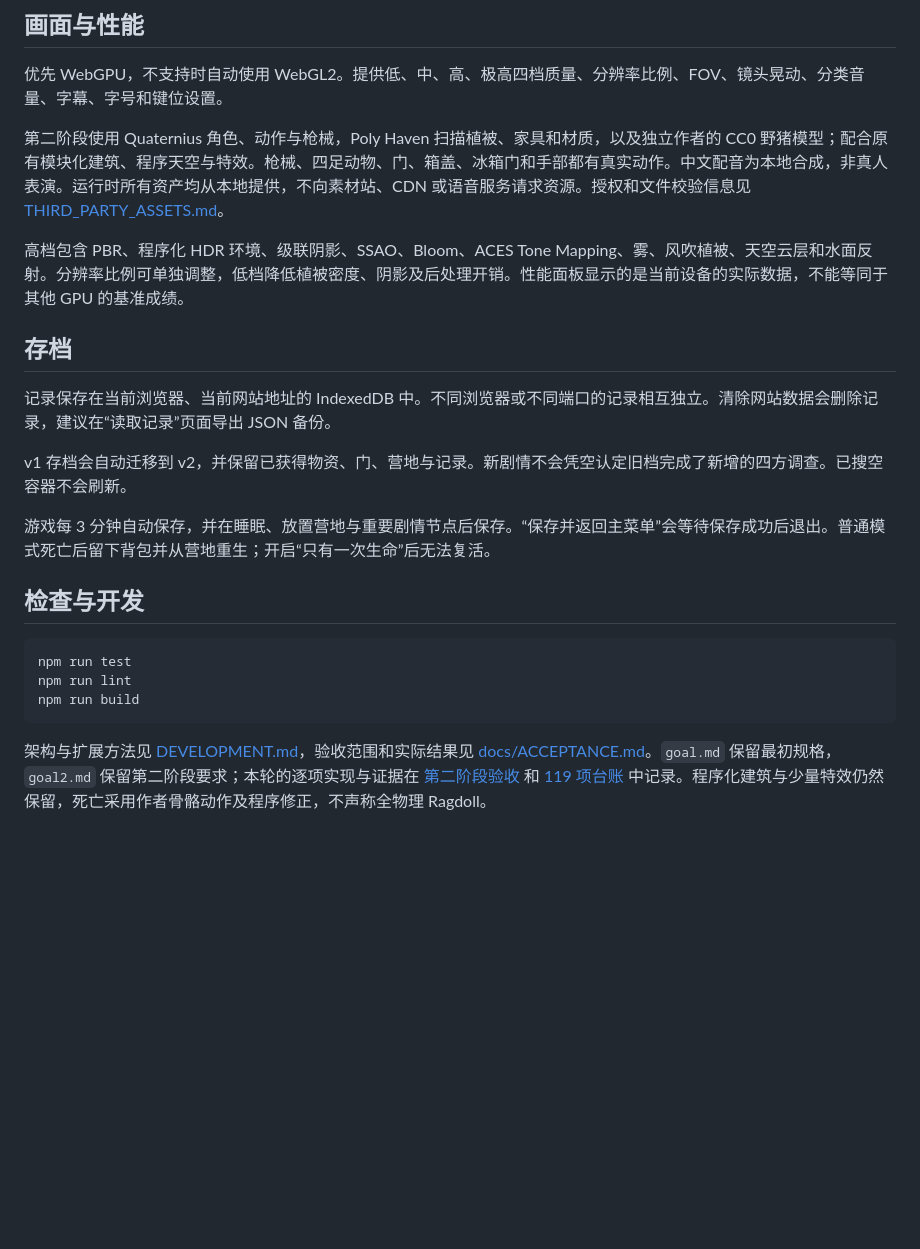
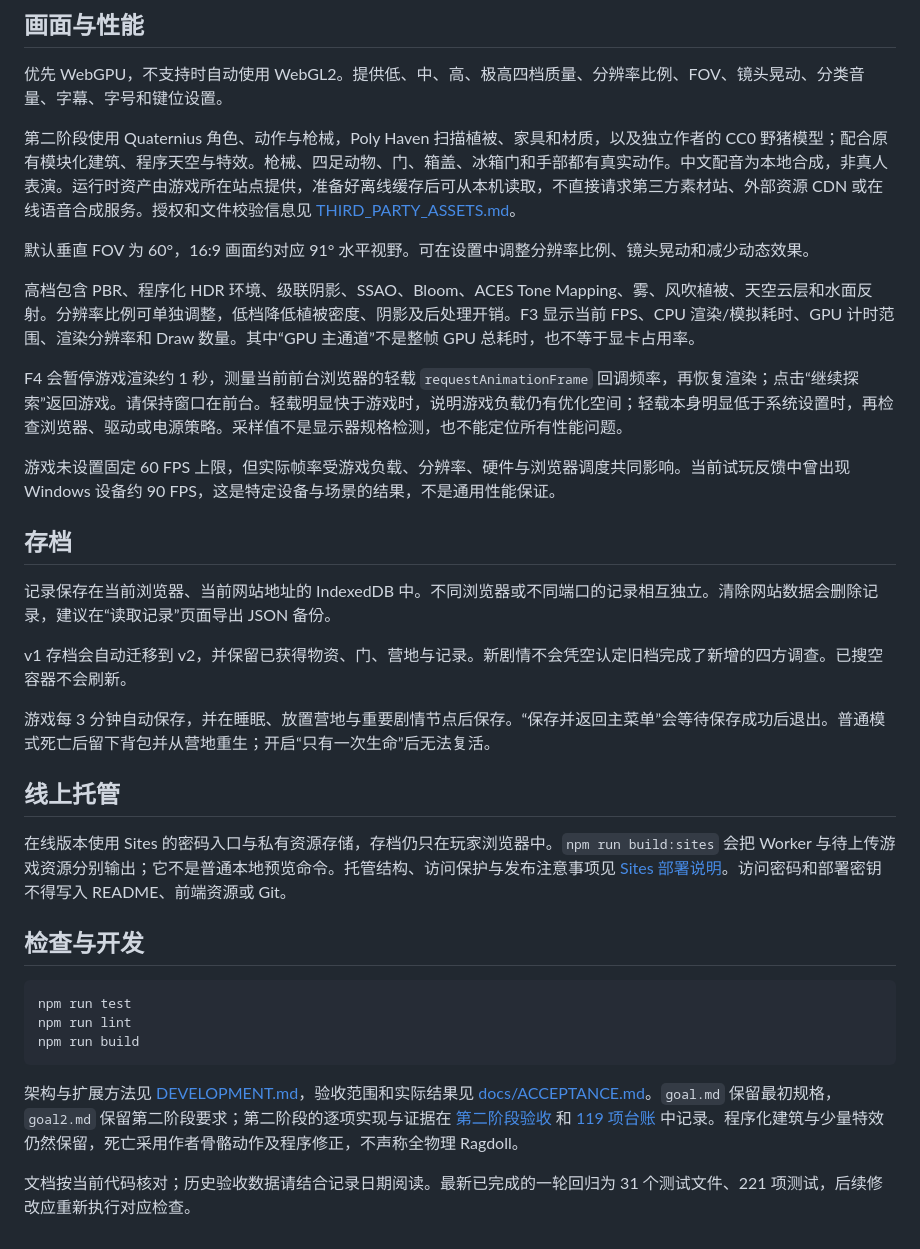
Before and after one commit to Tsdsj/Ashfall-Protocol, a Markdown page: README.md, the part around one of its changes. Drawn GitHub-style; blank space fills up the shorter version.

````diff
--- a/README.md
+++ b/README.md
@@ -92,9 +107,15 @@ npm run preview
 
 优先 WebGPU，不支持时自动使用 WebGL2。提供低、中、高、极高四档质量、分辨率比例、FOV、镜头晃动、分类音量、字幕、字号和键位设置。
 
-第二阶段使用 Quaternius 角色、动作与枪械，Poly Haven 扫描植被、家具和材质，以及独立作者的 CC0 野猪模型；配合原有模块化建筑、程序天空与特效。枪械、四足动物、门、箱盖、冰箱门和手部都有真实动作。中文配音为本地合成，非真人表演。运行时所有资产均从本地提供，不向素材站、CDN 或语音服务请求资源。授权和文件校验信息见 [THIRD_PARTY_ASSETS.md](THIRD_PARTY_ASSETS.md)。
+第二阶段使用 Quaternius 角色、动作与枪械，Poly Haven 扫描植被、家具和材质，以及独立作者的 CC0 野猪模型；配合原有模块化建筑、程序天空与特效。枪械、四足动物、门、箱盖、冰箱门和手部都有真实动作。中文配音为本地合成，非真人表演。运行时资产由游戏所在站点提供，准备好离线缓存后可从本机读取，不直接请求第三方素材站、外部资源 CDN 或在线语音合成服务。授权和文件校验信息见 [THIRD_PARTY_ASSETS.md](THIRD_PARTY_ASSETS.md)。
 
-高档包含 PBR、程序化 HDR 环境、级联阴影、SSAO、Bloom、ACES Tone Mapping、雾、风吹植被、天空云层和水面反射。分辨率比例可单独调整，低档降低植被密度、阴影及后处理开销。性能面板显示的是当前设备的实际数据，不能等同于其他 GPU 的基准成绩。
+默认垂直 FOV 为 60°，16:9 画面约对应 91° 水平视野。可在设置中调整分辨率比例、镜头晃动和减少动态效果。
+
+高档包含 PBR、程序化 HDR 环境、级联阴影、SSAO、Bloom、ACES Tone Mapping、雾、风吹植被、天空云层和水面反射。分辨率比例可单独调整，低档降低植被密度、阴影及后处理开销。F3 显示当前 FPS、CPU 渲染/模拟耗时、GPU 计时范围、渲染分辨率和 Draw 数量。其中“GPU 主通道”不是整帧 GPU 总耗时，也不等于显卡占用率。
+
+F4 会暂停游戏渲染约 1 秒，测量当前前台浏览器的轻载 `requestAnimationFrame` 回调频率，再恢复渲染；点击“继续探索”返回游戏。请保持窗口在前台。轻载明显快于游戏时，说明游戏负载仍有优化空间；轻载本身明显低于系统设置时，再检查浏览器、驱动或电源策略。采样值不是显示器规格检测，也不能定位所有性能问题。
+
+游戏未设置固定 60 FPS 上限，但实际帧率受游戏负载、分辨率、硬件与浏览器调度共同影响。当前试玩反馈中曾出现 Windows 设备约 90 FPS，这是特定设备与场景的结果，不是通用性能保证。
 
 ## 存档
 
@@ -104,6 +125,10 @@ v1 存档会自动迁移到 v2，并保留已获得物资、门、营地与记
 
 游戏每 3 分钟自动保存，并在睡眠、放置营地与重要剧情节点后保存。“保存并返回主菜单”会等待保存成功后退出。普通模式死亡后留下背包并从营地重生；开启“只有一次生命”后无法复活。
 
+## 线上托管
+
+在线版本使用 Sites 的密码入口与私有资源存储，存档仍只在玩家浏览器中。`npm run build:sites` 会把 Worker 与待上传游戏资源分别输出；它不是普通本地预览命令。托管结构、访问保护与发布注意事项见 [Sites 部署说明](docs/hosting/SITES.md)。访问密码和部署密钥不得写入 README、前端资源或 Git。
+
 ## 检查与开发
 
 ```bash
@@ -112,4 +137,6 @@ npm run lint
 npm run build
 ```
 
-架构与扩展方法见 [DEVELOPMENT.md](DEVELOPMENT.md)，验收范围和实际结果见 [docs/ACCEPTANCE.md](docs/ACCEPTANCE.md)。`goal.md` 保留最初规格，`goal2.md` 保留第二阶段要求；本轮的逐项实现与证据在 [第二阶段验收](docs/phase2/ACCEPTANCE.md) 和 [119 项台账](docs/phase2/requirements.json) 中记录。程序化建筑与少量特效仍然保留，死亡采用作者骨骼动作及程序修正，不声称全物理 Ragdoll。
+架构与扩展方法见 [DEVELOPMENT.md](DEVELOPMENT.md)，验收范围和实际结果见 [docs/ACCEPTANCE.md](docs/ACCEPTANCE.md)。`goal.md` 保留最初规格，`goal2.md` 保留第二阶段要求；第二阶段的逐项实现与证据在 [第二阶段验收](docs/phase2/ACCEPTANCE.md) 和 [119 项台账](docs/phase2/requirements.json) 中记录。程序化建筑与少量特效仍然保留，死亡采用作者骨骼动作及程序修正，不声称全物理 Ragdoll。
+
+文档按当前代码核对；历史验收数据请结合记录日期阅读。最新已完成的一轮回归为 31 个测试文件、221 项测试，后续修改应重新执行对应检查。
````
Also changed, not shown: other parts of README.md (+51 -36 lines), docs/STORYLINE.md (added, +246 -0 lines).
